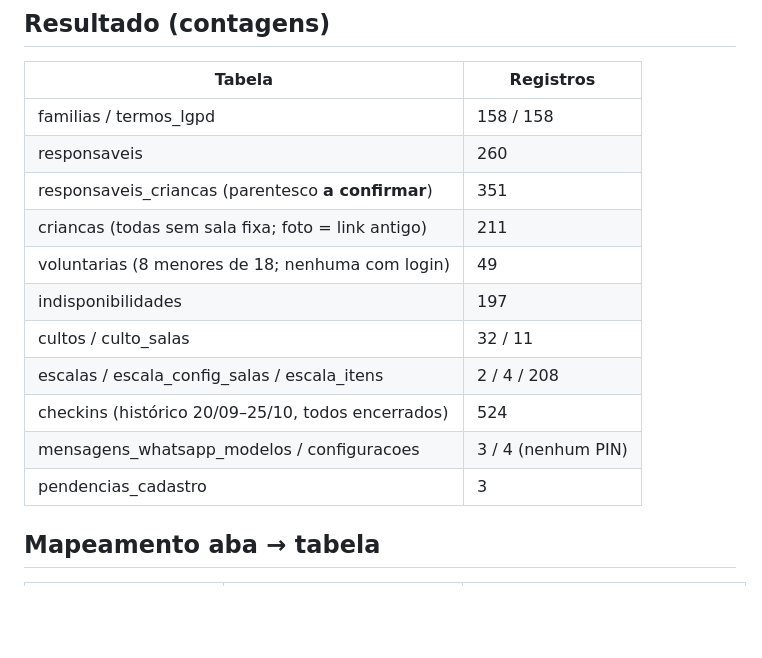
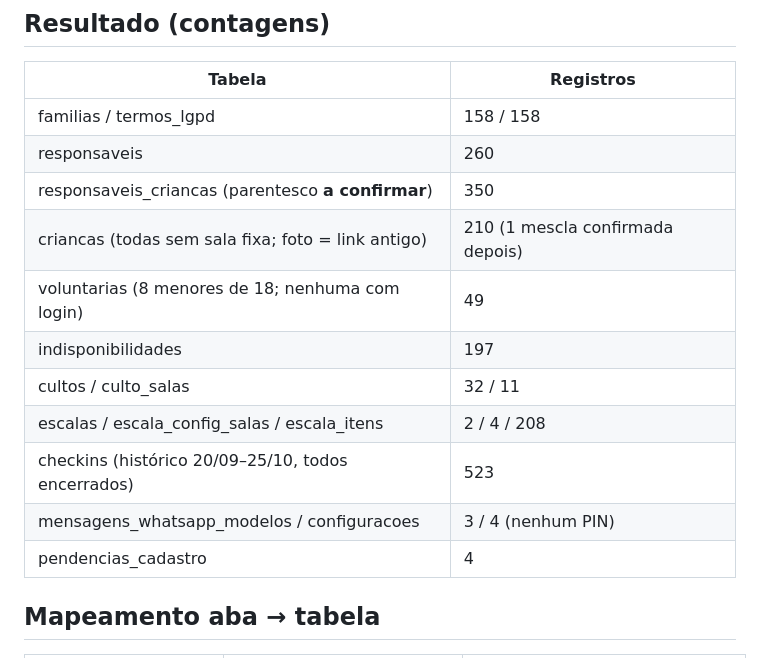
Before and after one commit to rebecaroncete/fonte-kids-app, a Markdown page: supabase/migracao/README.md, the part around the change. GitHub-like rendering; blank space fills up the shorter version.

Commit message:
Fase 2: contagens após mesclar 1 criança confirmada
Co-Authored-By: Claude Opus 5.5 <noreply@anthropic.com>
Claude-Session: https://claude.ai/code/session_01KMop4mmzseG2n7WB8cBAk2

```diff
--- a/supabase/migracao/README.md
+++ b/supabase/migracao/README.md
@@ -19,15 +19,15 @@
 |---|---|
 | familias / termos_lgpd | 158 / 158 |
 | responsaveis | 260 |
-| responsaveis_criancas (parentesco **a confirmar**) | 351 |
-| criancas (todas sem sala fixa; foto = link antigo) | 211 |
+| responsaveis_criancas (parentesco **a confirmar**) | 350 |
+| criancas (todas sem sala fixa; foto = link antigo) | 210 (1 mescla confirmada depois) |
 | voluntarias (8 menores de 18; nenhuma com login) | 49 |
 | indisponibilidades | 197 |
 | cultos / culto_salas | 32 / 11 |
 | escalas / escala_config_salas / escala_itens | 2 / 4 / 208 |
-| checkins (histórico 20/09–25/10, todos encerrados) | 524 |
+| checkins (histórico 20/09–25/10, todos encerrados) | 523 |
 | mensagens_whatsapp_modelos / configuracoes | 3 / 4 (nenhum PIN) |
-| pendencias_cadastro | 3 |
+| pendencias_cadastro | 4 |
 
 ## Mapeamento aba → tabela
 
```
